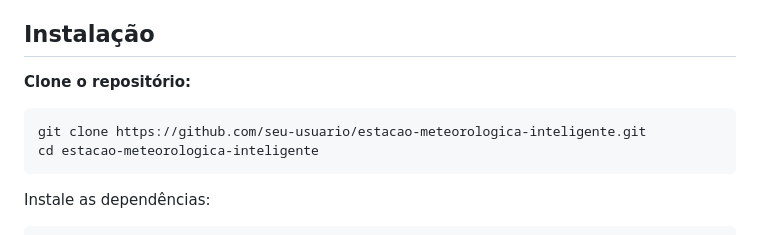
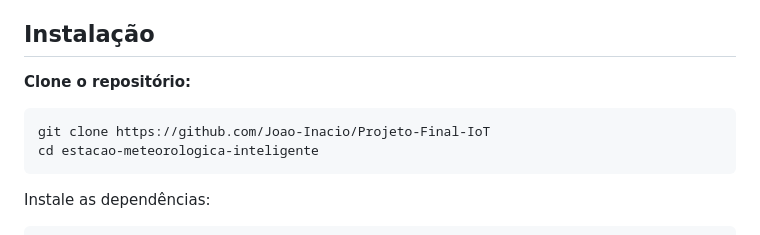
Before and after one commit to Joao-Inacio/Projeto-Final-IoT, a Markdown page: README.md, the part around the change. GitHub-like rendering.

````diff
--- a/README.md
+++ b/README.md
@@ -53,7 +53,7 @@ Aplicação web personalizada que exibe os gráficos e dados integrados.
 **Clone o repositório:**
 
 ```bash
-git clone https://github.com/seu-usuario/estacao-meteorologica-inteligente.git
+git clone https://github.com/Joao-Inacio/Projeto-Final-IoT
 cd estacao-meteorologica-inteligente
 ```
 
````
